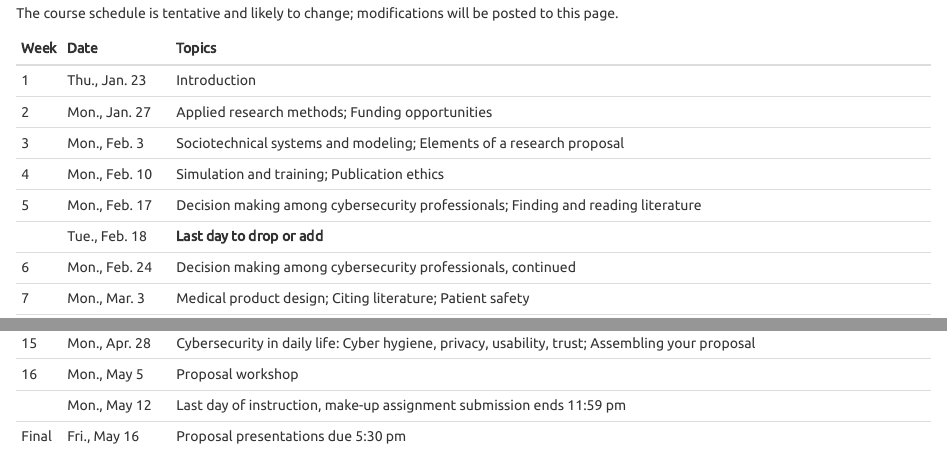
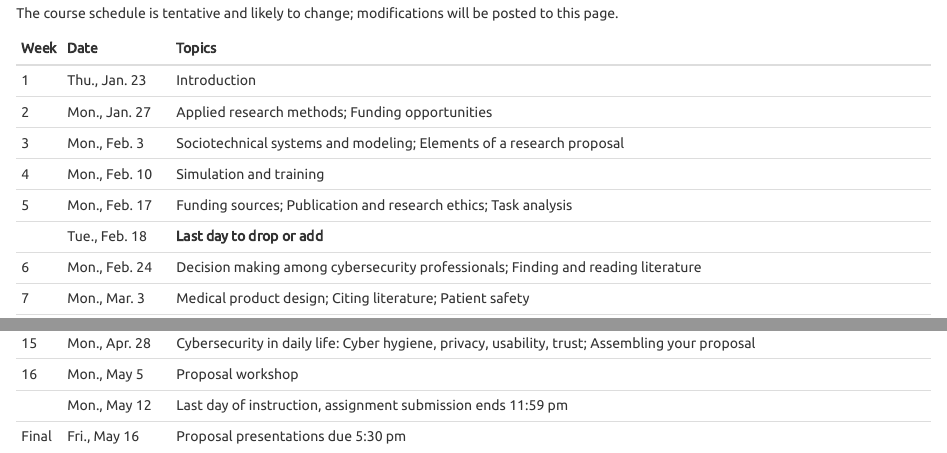
Before and after one commit to vectrlab/capstone-syllabus, an R Markdown document (index.Rmd): the page in a window 1100 px wide, from 7890 px down, and a second part further down, joined at a grey line. The pictures show the output file index.html that the author committed with the source, opened offline.

Commit message:
Revised topics

````diff
--- a/index.Rmd
+++ b/index.Rmd
@@ -4,11 +4,11 @@ book_filename: "current-issues-capstone"
 output:
   word_document:
     toc: true
+  pdf_document:
+    toc: false
   html_document:
     toc: true
     theme: united
-  pdf_document:
-    toc: false
 ---
 
 ```{r setup, include=FALSE}
@@ -302,13 +302,13 @@ Week Date                   Topics
 
 3	    Mon., Feb. 3          Sociotechnical systems and modeling; Elements of a research proposal
 
-4	    Mon., Feb. 10         Simulation and training; Publication ethics
+4	    Mon., Feb. 10         Simulation and training
 
-5	    Mon., Feb. 17         Decision making among cybersecurity professionals; Finding and reading literature
+5	    Mon., Feb. 17         Funding sources; Publication and research ethics; Task analysis
 
       Tue., Feb. 18         **Last day to drop or add**
 
-6	    Mon., Feb. 24         Decision making among cybersecurity professionals, continued
+6	    Mon., Feb. 24         Decision making among cybersecurity professionals; Finding and reading literature
 
 7	    Mon., Mar. 3          Medical product design; Citing literature; Patient safety
 
@@ -330,7 +330,7 @@ Week Date                   Topics
 
 16	  Mon., May 5           Proposal workshop
 
-      Mon., May 12          Last day of instruction, make-up assignment submission ends 11:59 pm
+      Mon., May 12          Last day of instruction, assignment submission ends 11:59 pm
 
 Final Fri., May 16	        Proposal presentations due 5:30 pm
 ------------------------------------------------------------------------------------------------------------------------------------------------------------------------------------
````
Also changed, not shown: index.html, index.pdf.
